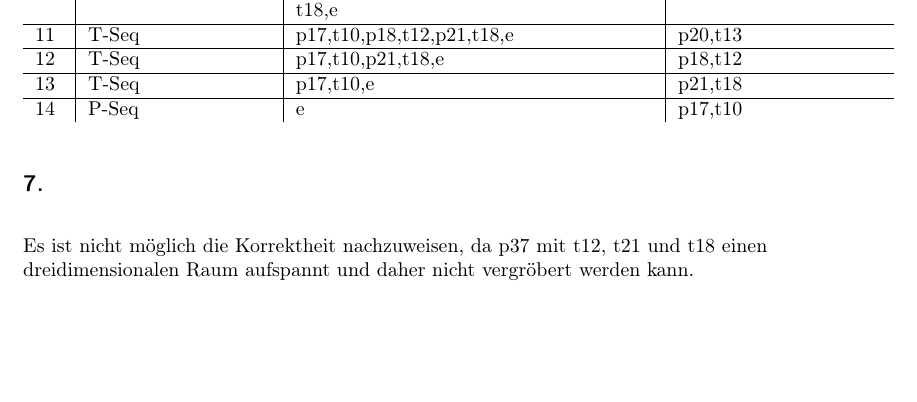
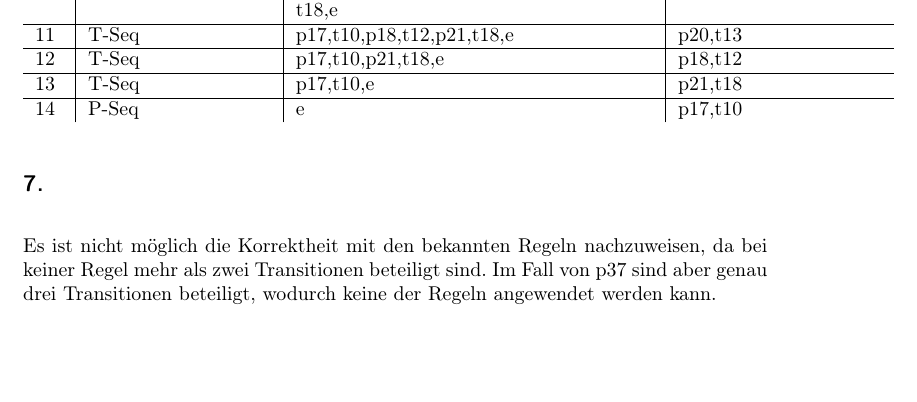
Before and after one commit to 2martens/uni, a LaTeX document (fgi2/Blatt11/Aufgabenblatt11.tex): part of page 3 of 4, cut so that both start at the same text. Compiled offline with pdfLaTeX.

Commit message:
FGI2: 11.3.7 bearbeitet
Signed-off-by: Jim Martens <github@2martens.de>

```diff
--- a/fgi2/Blatt11/Aufgabenblatt11.tex
+++ b/fgi2/Blatt11/Aufgabenblatt11.tex
@@ -152,6 +152,6 @@ Das kleinste korrekte Workflownetz besteht aus zwei Plätzen und einer Transitio
 \end{tabular}
 
 \subsection{}
-Es ist nicht möglich die Korrektheit nachzuweisen, da p37 mit t12, t21 und t18 einen dreidimensionalen Raum aufspannt und daher nicht vergröbert werden kann.
+Es ist nicht möglich die Korrektheit mit den bekannten Regeln nachzuweisen, da bei keiner Regel mehr als zwei Transitionen beteiligt sind. Im Fall von p37 sind aber genau drei Transitionen beteiligt, wodurch keine der Regeln angewendet werden kann.
 \section{} %11.4
 \end{document}
```
